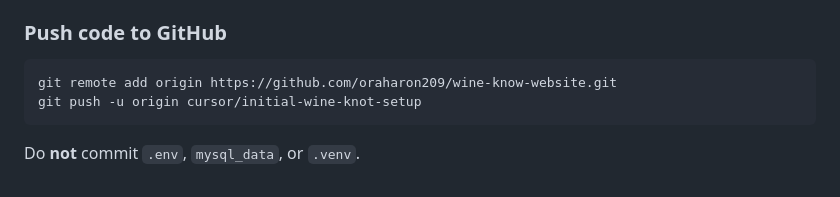
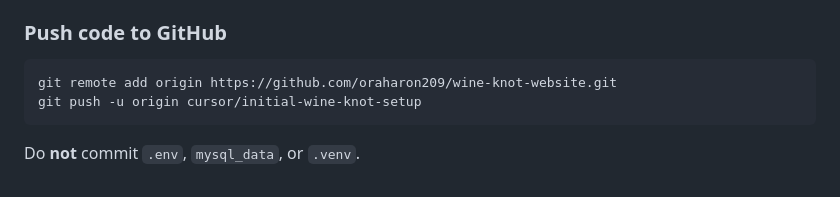
Before and after one commit to oraharon209/wine-knot-website, a Markdown page: README.md, the part around the change. GitHub-like rendering.

Commit message:
Fix GitHub repo URL in README.
Point the push instructions at the actual wine-knot-website repository.

Co-authored-by: Cursor <cursoragent@cursor.com>

````diff
--- a/README.md
+++ b/README.md
@@ -145,7 +145,7 @@ Then `docker compose pull backend && docker compose up -d` (no local build neede
 ### Push code to GitHub
 
 ```bash
-git remote add origin https://github.com/oraharon209/wine-know-website.git
+git remote add origin https://github.com/oraharon209/wine-knot-website.git
 git push -u origin cursor/initial-wine-knot-setup
 ```
 
````
